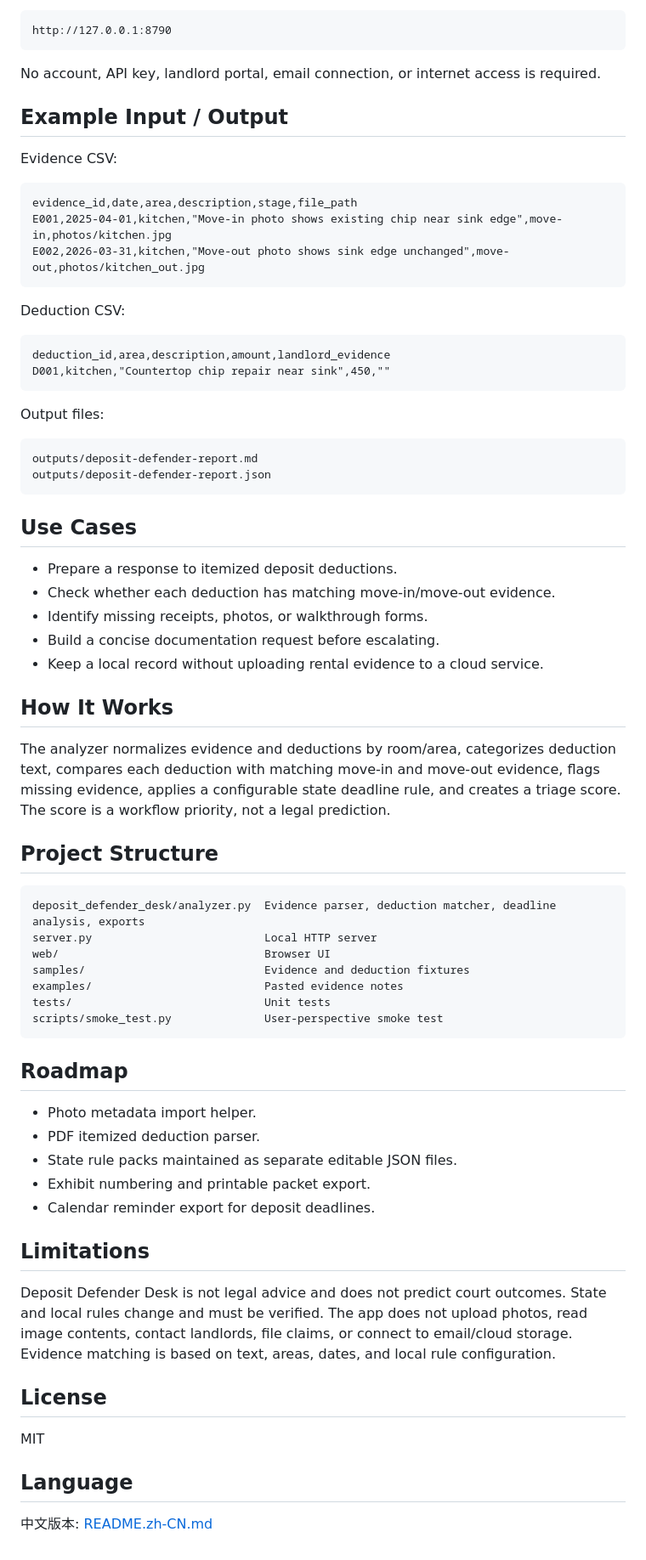
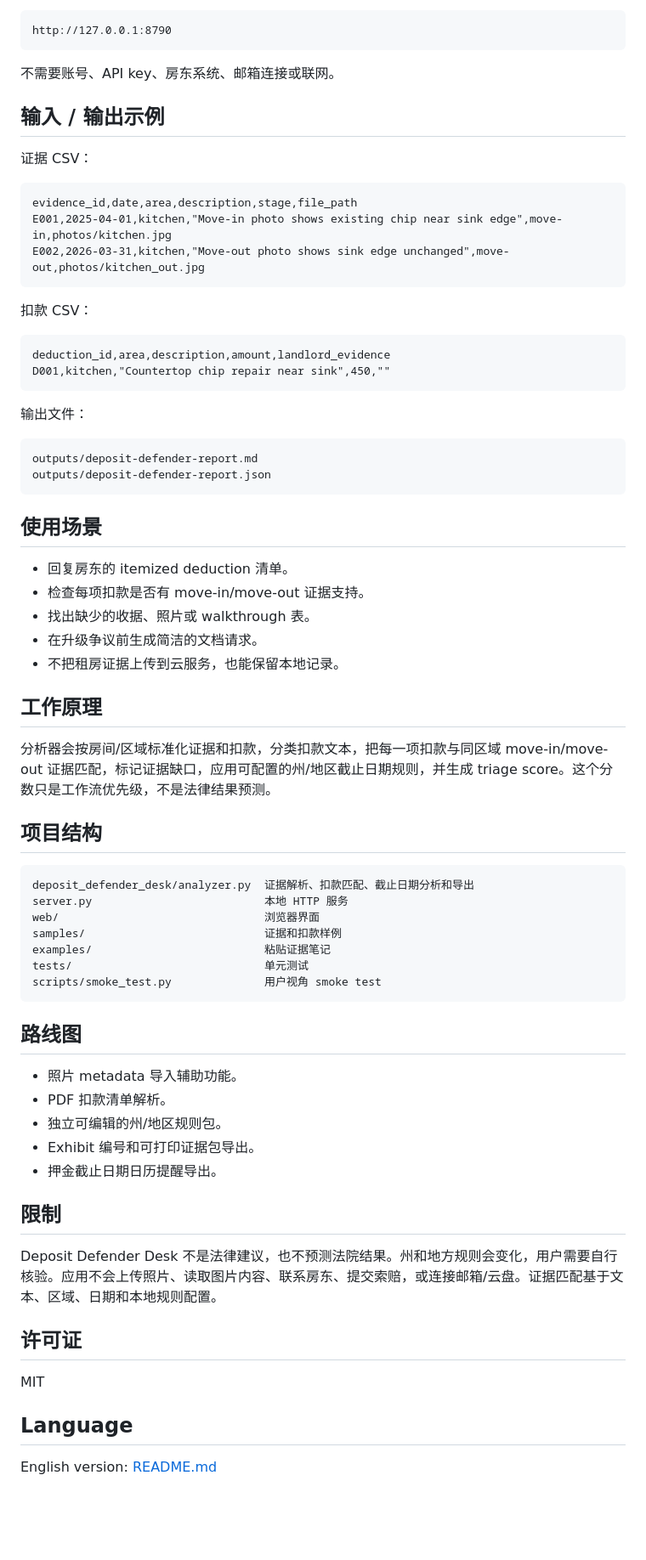
Before and after one commit to ZhenyuanPAN822/deposit-defender-desk, a Markdown page: README.md, the part around one of its changes. Shown at 85% size. Drawn GitHub-style; blank space fills up the shorter version.

Commit message:
Add Chinese GitHub README branch

````diff
--- a/README.md
+++ b/README.md
@@ -68,11 +68,11 @@ Then open:
 http://127.0.0.1:8790
 ```
 
-No account, API key, landlord portal, email connection, or internet access is required.
+不需要账号、API key、房东系统、邮箱连接或联网。
 
-## Example Input / Output
+## 输入 / 输出示例
 
-Evidence CSV:
+证据 CSV：
 
 ```csv
 evidence_id,date,area,description,stage,file_path
@@ -80,60 +80,60 @@ E001,2025-04-01,kitchen,"Move-in photo shows existing chip near sink edge",move-
 E002,2026-03-31,kitchen,"Move-out photo shows sink edge unchanged",move-out,photos/kitchen_out.jpg
 ```
 
-Deduction CSV:
+扣款 CSV：
 
 ```csv
 deduction_id,area,description,amount,landlord_evidence
 D001,kitchen,"Countertop chip repair near sink",450,""
 ```
 
-Output files:
+输出文件：
 
 ```text
 outputs/deposit-defender-report.md
 outputs/deposit-defender-report.json
 ```
 
-## Use Cases
+## 使用场景
 
-- Prepare a response to itemized deposit deductions.
-- Check whether each deduction has matching move-in/move-out evidence.
-- Identify missing receipts, photos, or walkthrough forms.
-- Build a concise documentation request before escalating.
-- Keep a local record without uploading rental evidence to a cloud service.
+- 回复房东的 itemized deduction 清单。
+- 检查每项扣款是否有 move-in/move-out 证据支持。
+- 找出缺少的收据、照片或 walkthrough 表。
+- 在升级争议前生成简洁的文档请求。
+- 不把租房证据上传到云服务，也能保留本地记录。
 
-## How It Works
+## 工作原理
 
-The analyzer normalizes evidence and deductions by room/area, categorizes deduction text, compares each deduction with matching move-in and move-out evidence, flags missing evidence, applies a configurable state deadline rule, and creates a triage score. The score is a workflow priority, not a legal prediction.
+分析器会按房间/区域标准化证据和扣款，分类扣款文本，把每一项扣款与同区域 move-in/move-out 证据匹配，标记证据缺口，应用可配置的州/地区截止日期规则，并生成 triage score。这个分数只是工作流优先级，不是法律结果预测。
 
-## Project Structure
+## 项目结构
 
 ```text
-deposit_defender_desk/analyzer.py  Evidence parser, deduction matcher, deadline analysis, exports
-server.py                          Local HTTP server
-web/                               Browser UI
-samples/                           Evidence and deduction fixtures
-examples/                          Pasted evidence notes
-tests/                             Unit tests
-scripts/smoke_test.py              User-perspective smoke test
+deposit_defender_desk/analyzer.py  证据解析、扣款匹配、截止日期分析和导出
+server.py                          本地 HTTP 服务
+web/                               浏览器界面
+samples/                           证据和扣款样例
+examples/                          粘贴证据笔记
+tests/                             单元测试
+scripts/smoke_test.py              用户视角 smoke test
 ```
 
-## Roadmap
+## 路线图
 
-- Photo metadata import helper.
-- PDF itemized deduction parser.
-- State rule packs maintained as separate editable JSON files.
-- Exhibit numbering and printable packet export.
-- Calendar reminder export for deposit deadlines.
+- 照片 metadata 导入辅助功能。
+- PDF 扣款清单解析。
+- 独立可编辑的州/地区规则包。
+- Exhibit 编号和可打印证据包导出。
+- 押金截止日期日历提醒导出。
 
-## Limitations
+## 限制
 
-Deposit Defender Desk is not legal advice and does not predict court outcomes. State and local rules change and must be verified. The app does not upload photos, read image contents, contact landlords, file claims, or connect to email/cloud storage. Evidence matching is based on text, areas, dates, and local rule configuration.
+Deposit Defender Desk 不是法律建议，也不预测法院结果。州和地方规则会变化，用户需要自行核验。应用不会上传照片、读取图片内容、联系房东、提交索赔，或连接邮箱/云盘。证据匹配基于文本、区域、日期和本地规则配置。
 
-## License
+## 许可证
 
 MIT
 
 ## Language
 
-中文版本: [README.zh-CN.md](README.zh-CN.md)
+English version: [README.md](README.md)
````
Also changed, not shown: other parts of README.md (+31 -31 lines), README.en.md (added, +139 -0 lines).
